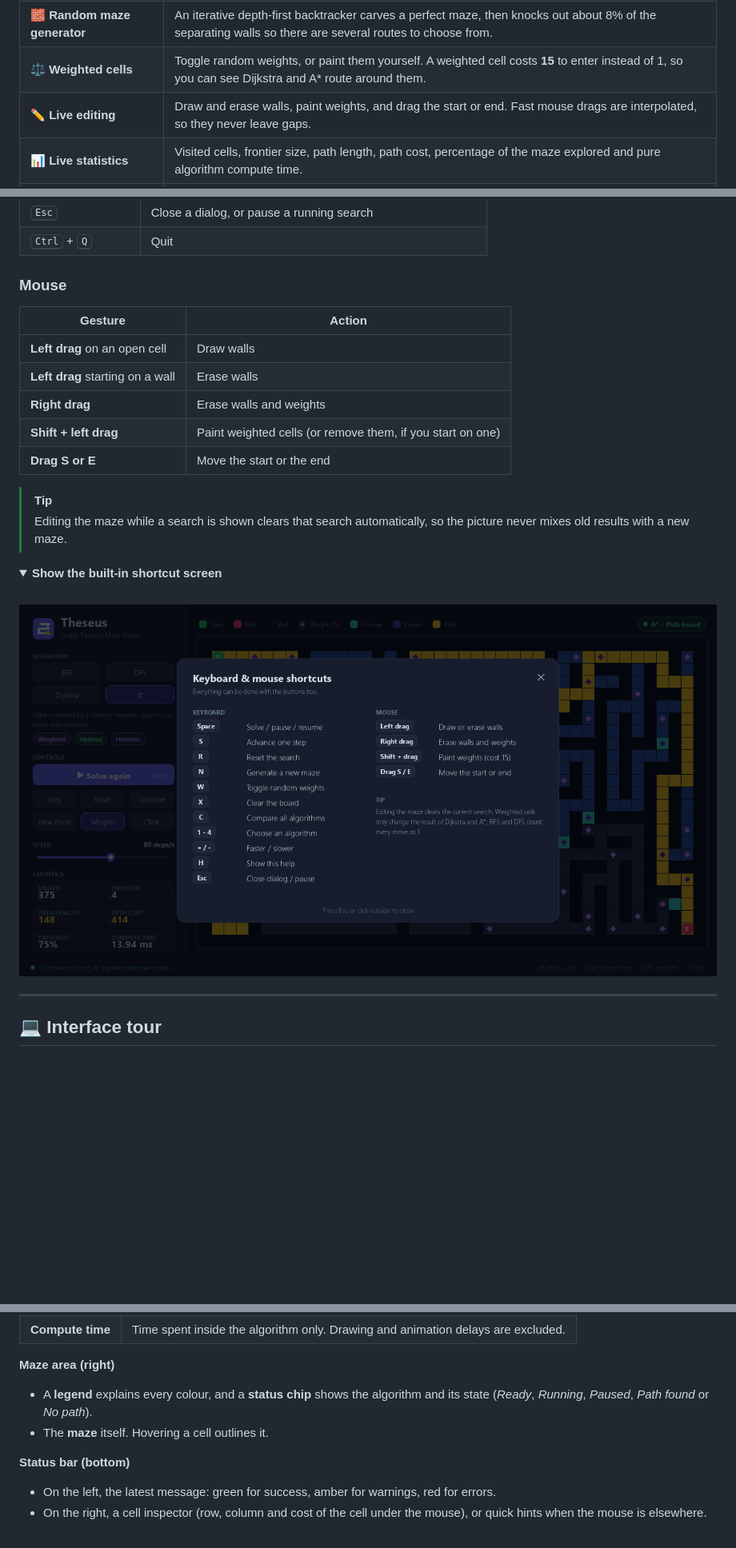
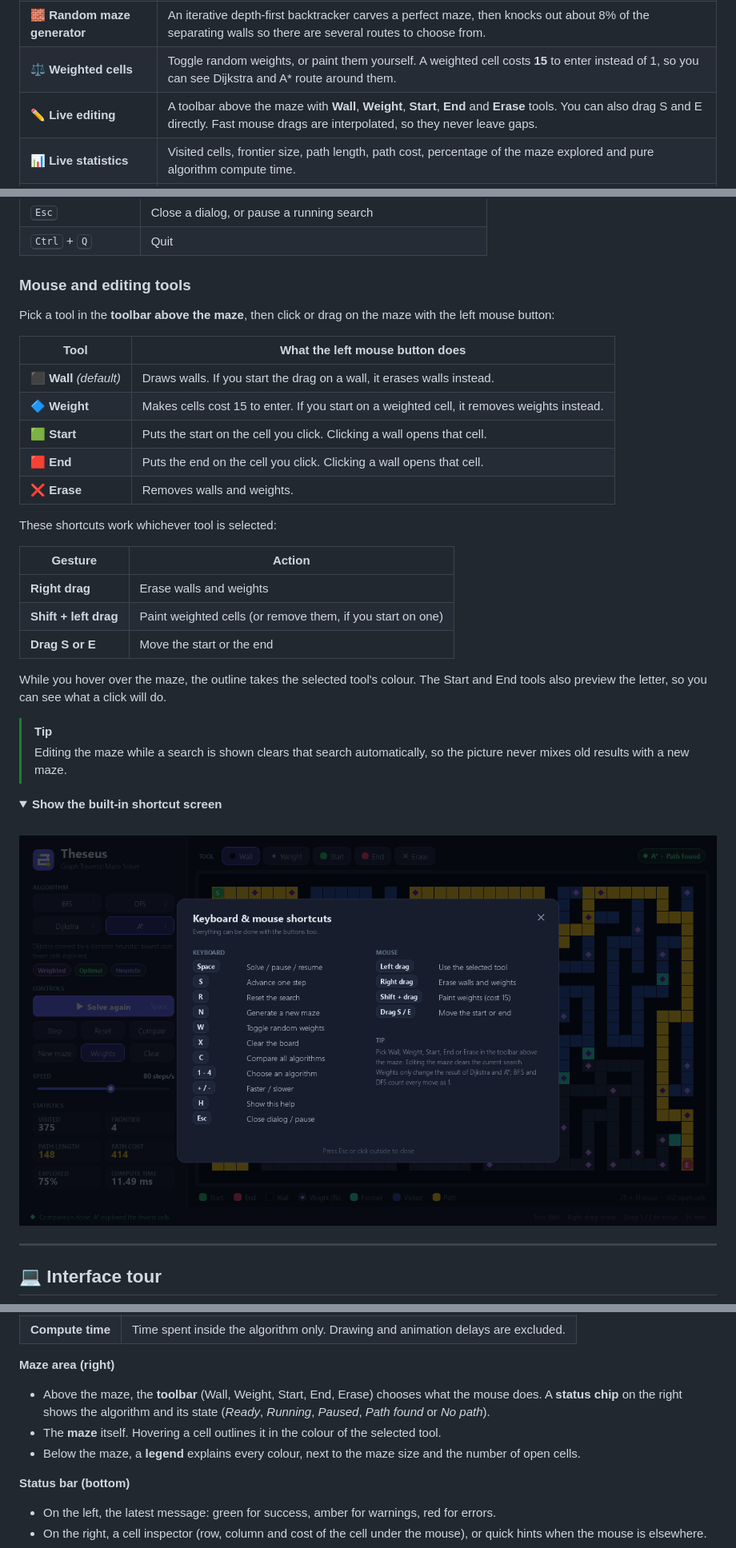
Before and after one commit to MonaDewidar/Theseus-A-Graph-Traversal-Maze-Solver, a Markdown page: README.md, 3 parts joined by grey strips. Shown at 80% size. Rendered like a GitHub page; pictures changed too: docs/screenshot-help.png; folded sections open; blank space fills up the shorter version.

```diff
--- a/README.md
+++ b/README.md
@@ -76,7 +76,7 @@ It is built with Python and pygame. The only dependency is **pygame-ce**.
 | 🎬 **Step-by-step animation** | Ten speed levels, from 2 expanded cells per second up to *Instant*. Pause, resume or advance one step at a time. |
 | 🧱 **Random maze generator** | An iterative depth-first backtracker carves a perfect maze, then knocks out about 8% of the separating walls so there are several routes to choose from. |
 | ⚖️ **Weighted cells** | Toggle random weights, or paint them yourself. A weighted cell costs **15** to enter instead of 1, so you can see Dijkstra and A* route around them. |
-| ✏️ **Live editing** | Draw and erase walls, paint weights, and drag the start or end. Fast mouse drags are interpolated, so they never leave gaps. |
+| ✏️ **Live editing** | A toolbar above the maze with **Wall**, **Weight**, **Start**, **End** and **Erase** tools. You can also drag S and E directly. Fast mouse drags are interpolated, so they never leave gaps. |
 | 📊 **Live statistics** | Visited cells, frontier size, path length, path cost, percentage of the maze explored and pure algorithm compute time. |
 | 🏁 **Compare mode** | Runs every algorithm on the current maze and shows the results in a table, with the best value in each column highlighted. |
 | 💬 **Helpful feedback** | A colour-coded status bar, a cell inspector under the mouse, and a built-in shortcut reference (press **H**). |
@@ -139,15 +139,27 @@ py main.py
 | <kbd>Esc</kbd> | Close a dialog, or pause a running search |
 | <kbd>Ctrl</kbd> + <kbd>Q</kbd> | Quit |
 
-### Mouse
+### Mouse and editing tools
+
+Pick a tool in the **toolbar above the maze**, then click or drag on the maze with the left mouse button:
+
+| Tool | What the left mouse button does |
+|---|---|
+| ⬛ **Wall** *(default)* | Draws walls. If you start the drag on a wall, it erases walls instead. |
+| 🔷 **Weight** | Makes cells cost 15 to enter. If you start on a weighted cell, it removes weights instead. |
+| 🟩 **Start** | Puts the start on the cell you click. Clicking a wall opens that cell. |
+| 🟥 **End** | Puts the end on the cell you click. Clicking a wall opens that cell. |
+| ❌ **Erase** | Removes walls and weights. |
+
+These shortcuts work whichever tool is selected:
 
 | Gesture | Action |
 |---|---|
-| **Left drag** on an open cell | Draw walls |
-| **Left drag** starting on a wall | Erase walls |
 | **Right drag** | Erase walls and weights |
 | **Shift + left drag** | Paint weighted cells (or remove them, if you start on one) |
 | **Drag S or E** | Move the start or the end |
+
+While you hover over the maze, the outline takes the selected tool's colour. The Start and End tools also preview the letter, so you can see what a click will do.
 
 > [!TIP]
 > Editing the maze while a search is shown clears that search automatically, so the picture never mixes old results with a new maze.
@@ -182,8 +194,9 @@ py main.py
 
 **Maze area (right)**
 
-- A **legend** explains every colour, and a **status chip** shows the algorithm and its state (*Ready*, *Running*, *Paused*, *Path found* or *No path*).
-- The **maze** itself. Hovering a cell outlines it.
+- Above the maze, the **toolbar** (Wall, Weight, Start, End, Erase) chooses what the mouse does. A **status chip** on the right shows the algorithm and its state (*Ready*, *Running*, *Paused*, *Path found* or *No path*).
+- The **maze** itself. Hovering a cell outlines it in the colour of the selected tool.
+- Below the maze, a **legend** explains every colour, next to the maze size and the number of open cells.
 
 **Status bar (bottom)**
 
```
Also changed, not shown: other parts of README.md (+1 -1 lines), docs/screenshot-compare.png, docs/screenshot-solved.png, 3 other files.
